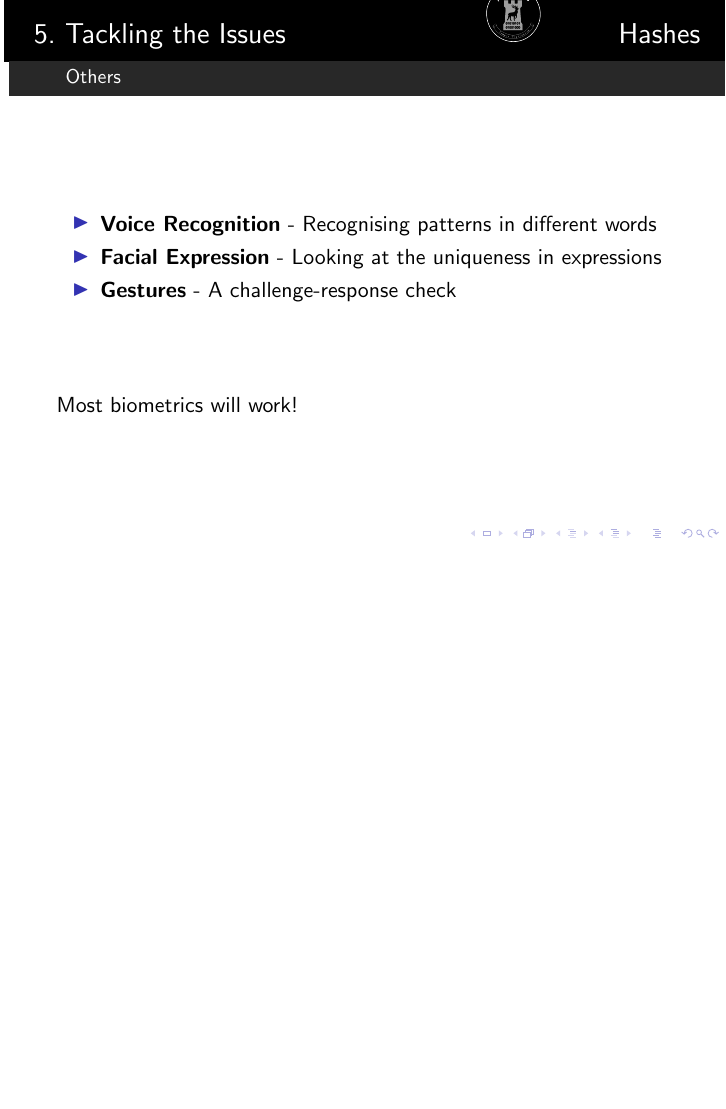
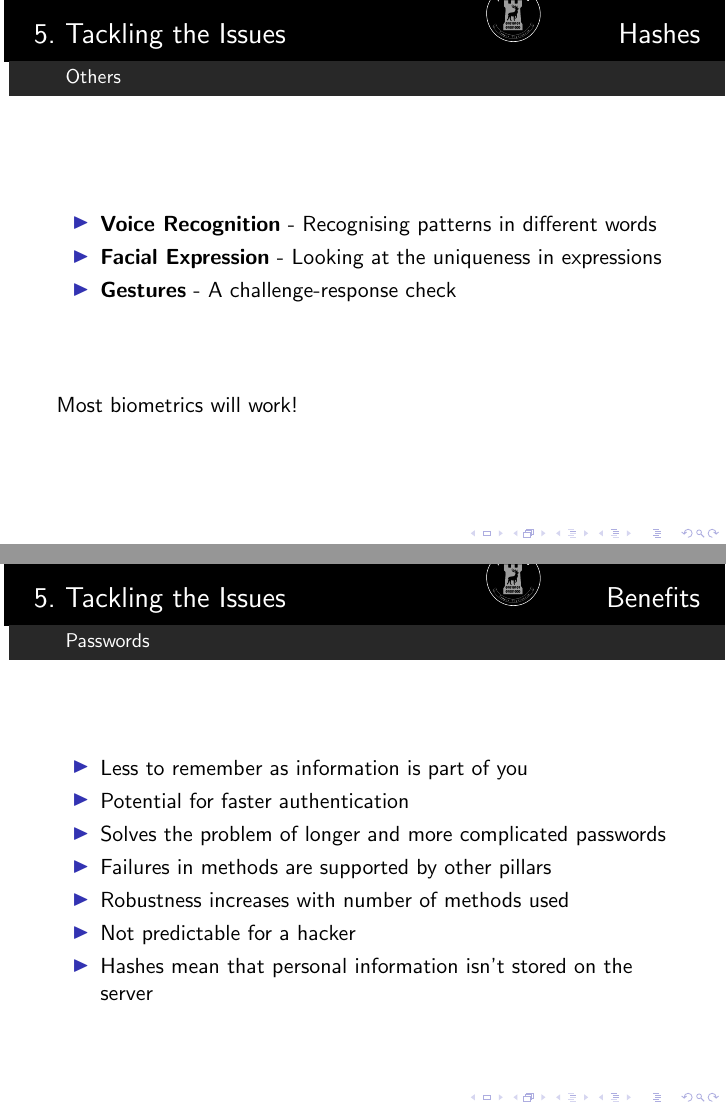
Before and after one commit to danielbarry/netizens, LaTeX slides (presentation/biometrics/presentation.tex): page 13 of 16 before the commit and pages 13 and 14 of 17 after it, the two joined at a grey line, the shorter picture padded with empty space. Compiled offline with pdfLaTeX.

Commit message:
Add frame for benefits

```diff
--- a/presentation/biometrics/presentation.tex
+++ b/presentation/biometrics/presentation.tex
@@ -269,6 +269,19 @@
         \vfill
         Most biometrics will work!
       \end{frame}
+    \subsection{Benefits}
+      \begin{frame}
+        \frametitle{Passwords}
+        \begin{itemize}
+          \item Less to remember as information is part of you
+          \item Potential for faster authentication
+          \item Solves the problem of longer and more complicated passwords
+          \item Failures in methods are supported by other pillars
+          \item Robustness increases with number of methods used
+          \item Not predictable for a hacker
+          \item Hashes mean that personal information isn't stored on the server
+        \end{itemize}
+      \end{frame}
   %#############################################################################
   % Future Works section
   %
```
